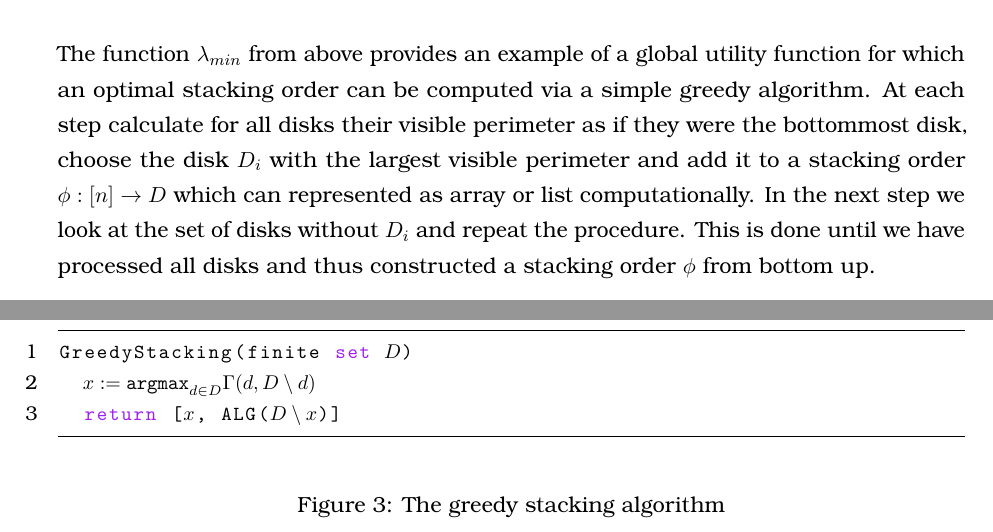
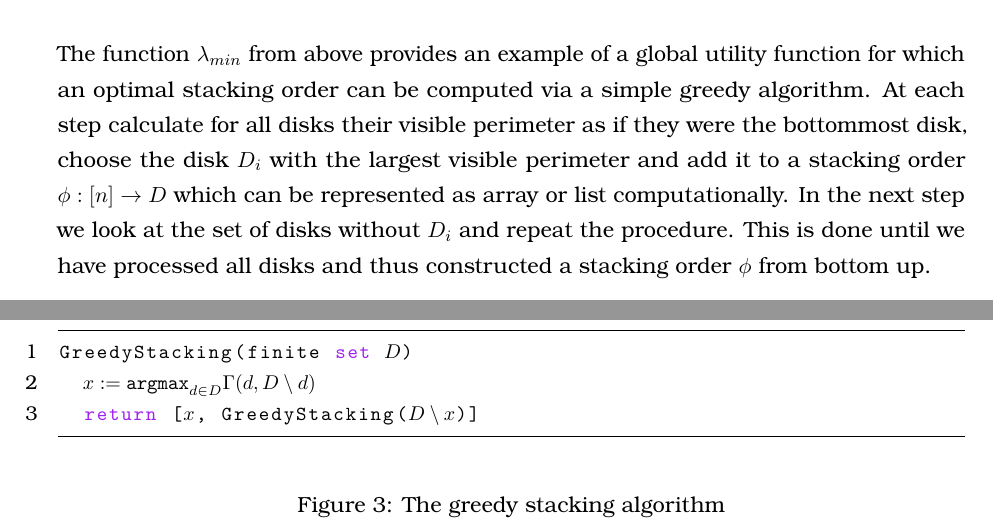
Before and after one commit to rscircus/GeomLabTex, a LaTeX document (main.tex): two parts of pages 7 and 8 of 28, joined at a grey line, cut so that both start at the same text. Compiled offline with pdfLaTeX.

Commit message:
Fix ALG -> GreedyStacking in pseudo algorithm

```diff
--- a/main.tex
+++ b/main.tex
@@ -243,7 +243,7 @@ In the next section we will discuss a simple and versatile approach to determine
 \section{Stacking order algorithms for more general Glyphs}
 % ----------------------
 
-The function $\lambda_{min}$ from above provides an example of a global utility function for which an optimal stacking order can be computed via a simple greedy algorithm. At each step calculate for all disks their visible perimeter as if they were the bottommost disk, choose the disk $D_i$ with the largest visible perimeter and add it to a stacking order $\phi: [n]\rightarrow D$ which can represented as array or list computationally. In the next step we look at the set of disks without $D_i$ and repeat the procedure. This is done until we have processed all disks and thus constructed a stacking order $\phi$ from bottom up.
+The function $\lambda_{min}$ from above provides an example of a global utility function for which an optimal stacking order can be computed via a simple greedy algorithm. At each step calculate for all disks their visible perimeter as if they were the bottommost disk, choose the disk $D_i$ with the largest visible perimeter and add it to a stacking order $\phi: [n]\rightarrow D$ which can be represented as array or list computationally. In the next step we look at the set of disks without $D_i$ and repeat the procedure. This is done until we have processed all disks and thus constructed a stacking order $\phi$ from bottom up.
 
 We can now formalize this approach for more general objects and prove that the greedy algorithm is optimal with respect to the utility.
 
@@ -255,7 +255,7 @@ The set $D$ corresponds to our set of glyphs and $\Gamma$ corresponds to a local
   \begin{lstlisting}[mathescape=true]
 GreedyStacking(finite set $D$)
   $x := \text{argmax}_{d \in D} \Gamma(d, D \setminus {d})$
-  return [$x$, ALG($D \setminus {x}$)]
+  return [$x$, GreedyStacking($D \setminus {x}$)]
   \end{lstlisting}
   \caption{The greedy stacking algorithm}
   \label{fig:greedyalg}
```
